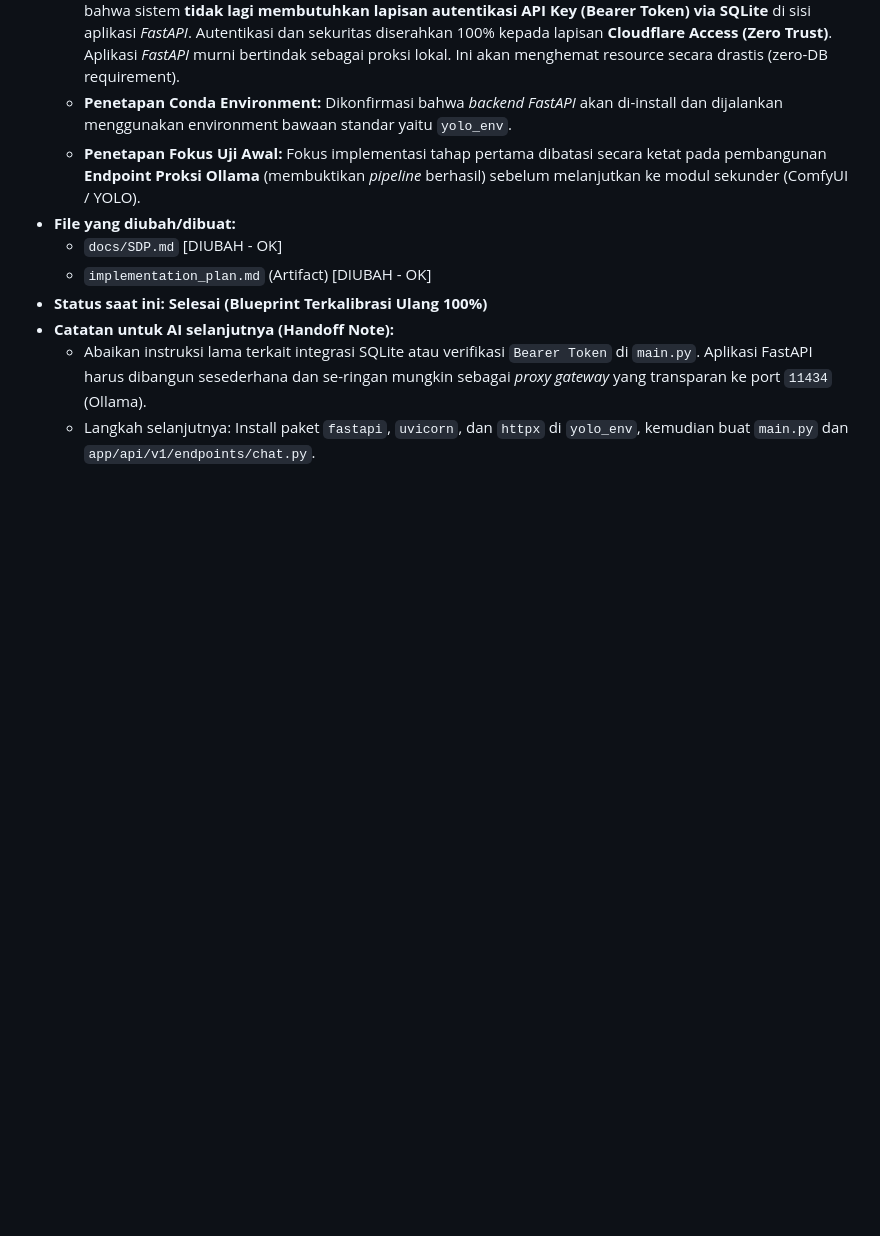
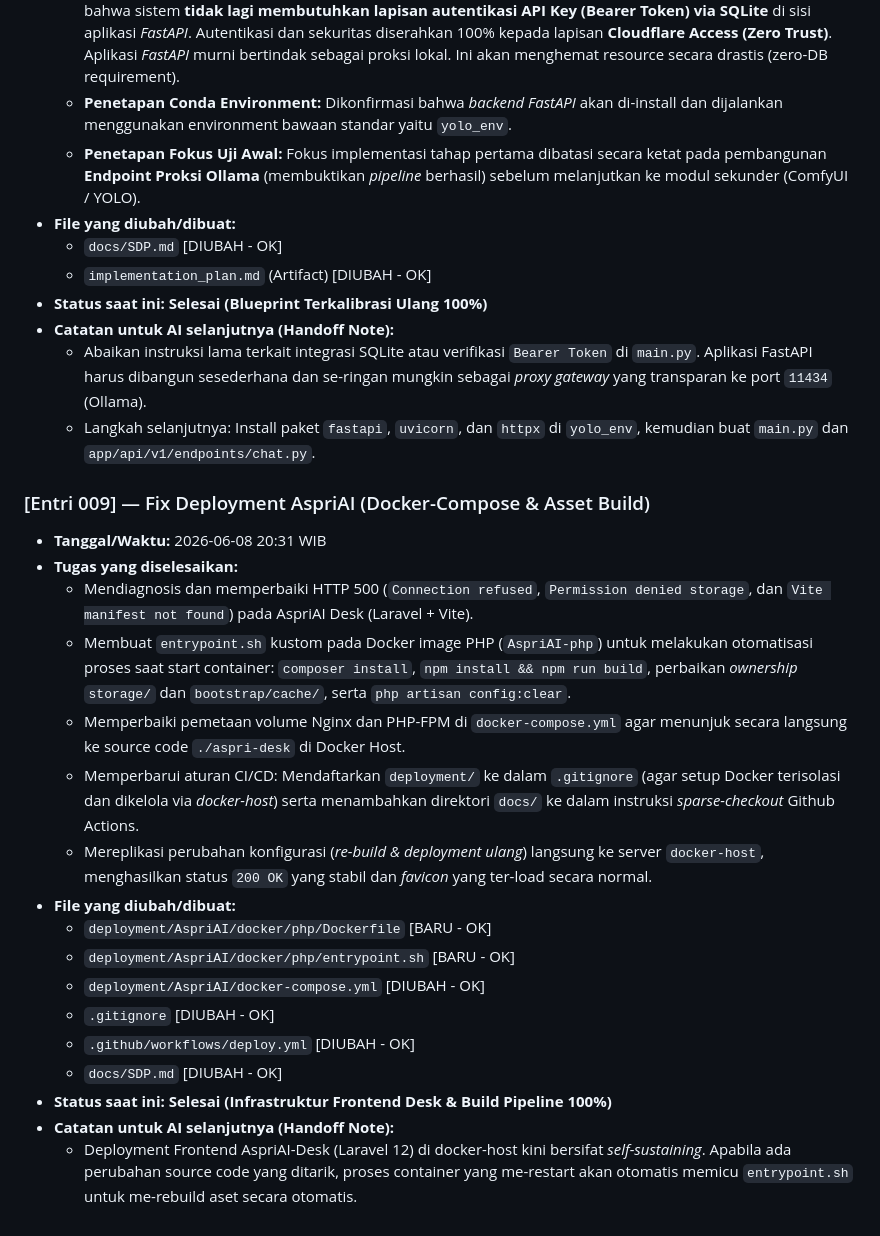
Before and after one commit to vnot-programming/aspri, a Markdown page: docs/SDP.md, the part around the change. Rendered like a GitHub page; blank space fills up the shorter version.

Commit message:
docs(SDP): update log progress untuk fix deployment AspriAI Desk

```diff
--- a/docs/SDP.md
+++ b/docs/SDP.md
@@ -174,3 +174,22 @@ gantt
 *   **Catatan untuk AI selanjutnya (Handoff Note):**
     *   Abaikan instruksi lama terkait integrasi SQLite atau verifikasi `Bearer Token` di `main.py`. Aplikasi FastAPI harus dibangun sesederhana dan se-ringan mungkin sebagai *proxy gateway* yang transparan ke port `11434` (Ollama).
     *   Langkah selanjutnya: Install paket `fastapi`, `uvicorn`, dan `httpx` di `yolo_env`, kemudian buat `main.py` dan `app/api/v1/endpoints/chat.py`.
+
+### [Entri 009] — Fix Deployment AspriAI (Docker-Compose & Asset Build)
+*   **Tanggal/Waktu:** 2026-06-08 20:31 WIB
+*   **Tugas yang diselesaikan:**
+    *   Mendiagnosis dan memperbaiki HTTP 500 (`Connection refused`, `Permission denied storage`, dan `Vite manifest not found`) pada AspriAI Desk (Laravel + Vite).
+    *   Membuat `entrypoint.sh` kustom pada Docker image PHP (`AspriAI-php`) untuk melakukan otomatisasi proses saat start container: `composer install`, `npm install && npm run build`, perbaikan *ownership* `storage/` dan `bootstrap/cache/`, serta `php artisan config:clear`.
+    *   Memperbaiki pemetaan volume Nginx dan PHP-FPM di `docker-compose.yml` agar menunjuk secara langsung ke source code `./aspri-desk` di Docker Host.
+    *   Memperbarui aturan CI/CD: Mendaftarkan `deployment/` ke dalam `.gitignore` (agar setup Docker terisolasi dan dikelola via *docker-host*) serta menambahkan direktori `docs/` ke dalam instruksi *sparse-checkout* Github Actions.
+    *   Mereplikasi perubahan konfigurasi (*re-build & deployment ulang*) langsung ke server `docker-host`, menghasilkan status `200 OK` yang stabil dan *favicon* yang ter-load secara normal.
+*   **File yang diubah/dibuat:**
+    *   `deployment/AspriAI/docker/php/Dockerfile` [BARU - OK]
+    *   `deployment/AspriAI/docker/php/entrypoint.sh` [BARU - OK]
+    *   `deployment/AspriAI/docker-compose.yml` [DIUBAH - OK]
+    *   `.gitignore` [DIUBAH - OK]
+    *   `.github/workflows/deploy.yml` [DIUBAH - OK]
+    *   `docs/SDP.md` [DIUBAH - OK]
+*   **Status saat ini:** **Selesai (Infrastruktur Frontend Desk & Build Pipeline 100%)**
+*   **Catatan untuk AI selanjutnya (Handoff Note):**
+    *   Deployment Frontend AspriAI-Desk (Laravel 12) di docker-host kini bersifat *self-sustaining*. Apabila ada perubahan source code yang ditarik, proses container yang me-restart akan otomatis memicu `entrypoint.sh` untuk me-rebuild aset secara otomatis.
```
